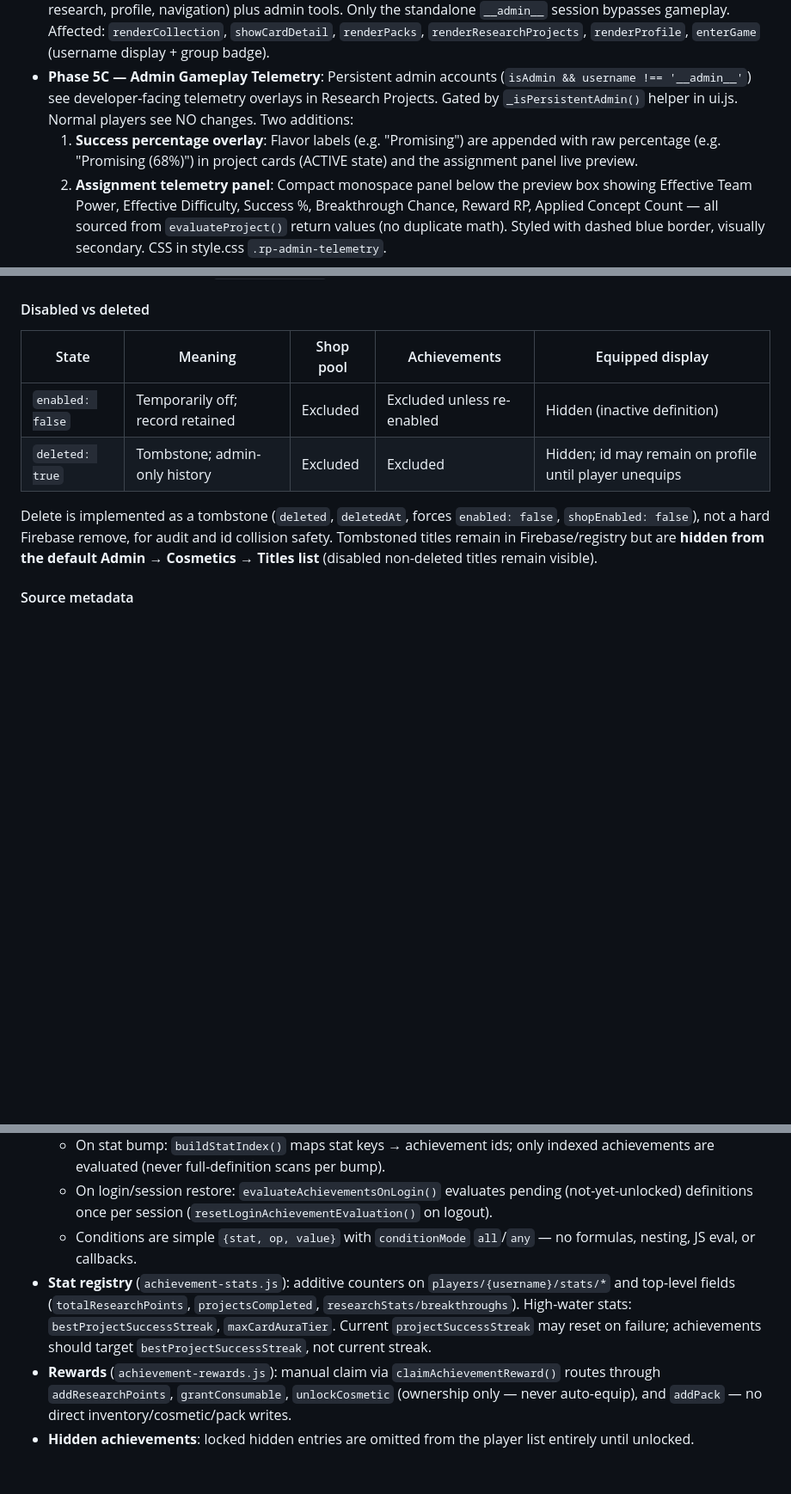
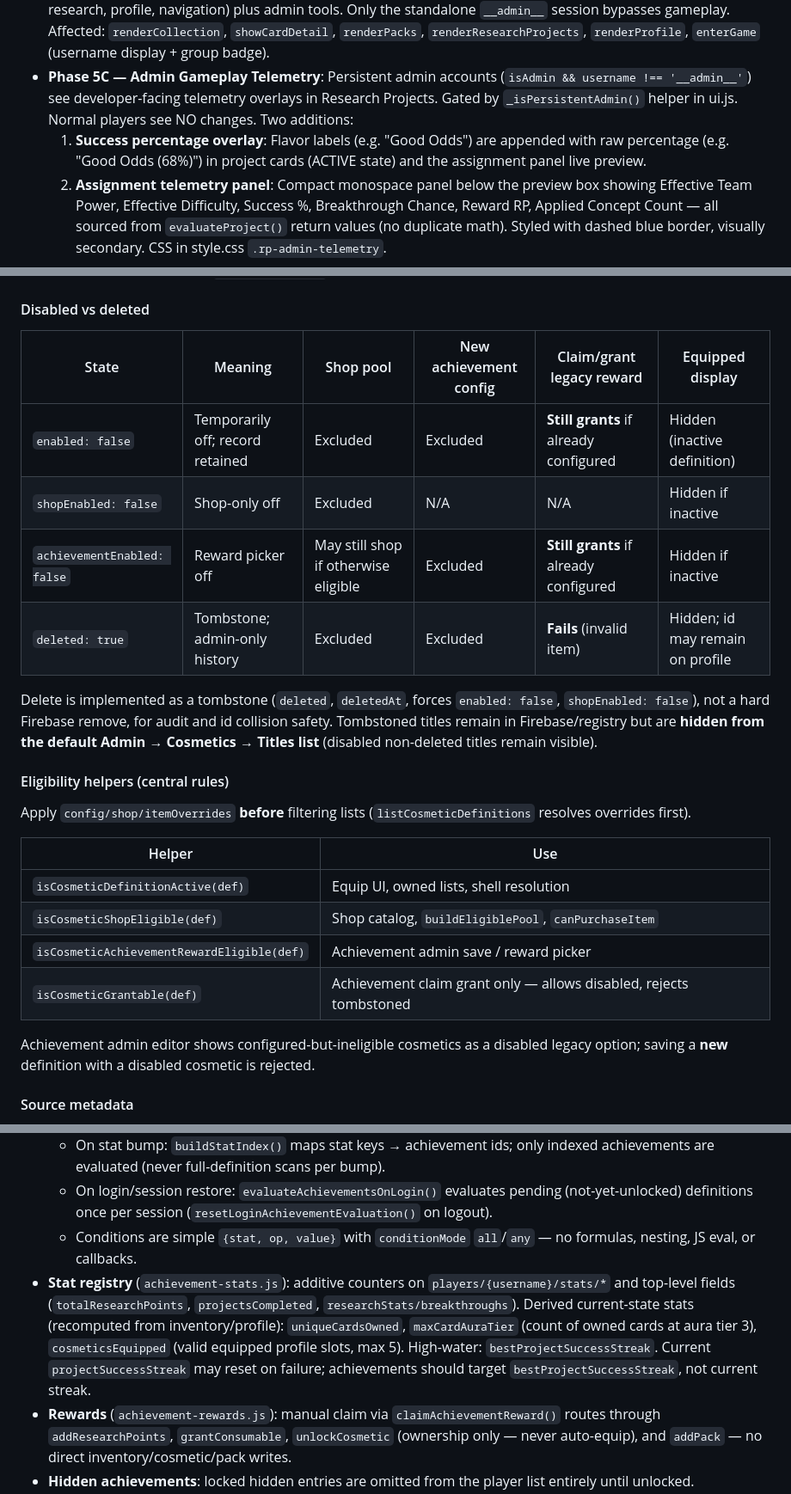
Before and after one commit to Silentra/Quantum-collectors, a Markdown page: ARCHITECTURE.md, 3 parts joined by grey strips. Shown at 86% size. Drawn GitHub-style; blank space fills up the shorter version.

```diff
--- a/ARCHITECTURE.md
+++ b/ARCHITECTURE.md
@@ -270,7 +270,7 @@ Canonical resolver for player-facing card images. **No per-card paths in Firebas
 - **Phase 5B — Admin Account Management**: admin player-detail panel (`showPlayerDetail()` in ui.js) has Promote/Remove Admin and Toggle Trade Restriction controls, all confirmation-gated. Self-demotion blocked. Player list shows ADMIN and TRADE LOCKED badges.
 - **Phase 5B-2 — Persistent Admin Gameplay Fix**: All gameplay rendering guards in ui.js now check `session.username === '__admin__'` (standalone emergency admin) instead of `session.isAdmin` (which also matches persistent admin players). Persistent admin accounts get full gameplay access (collection, packs, research, profile, navigation) plus admin tools. Only the standalone `__admin__` session bypasses gameplay. Affected: `renderCollection`, `showCardDetail`, `renderPacks`, `renderResearchProjects`, `renderProfile`, `enterGame` (username display + group badge).
 - **Phase 5C — Admin Gameplay Telemetry**: Persistent admin accounts (`isAdmin && username !== '__admin__'`) see developer-facing telemetry overlays in Research Projects. Gated by `_isPersistentAdmin()` helper in ui.js. Normal players see NO changes. Two additions:
-  1. **Success percentage overlay**: Flavor labels (e.g. "Promising") are appended with raw percentage (e.g. "Promising (68%)") in project cards (ACTIVE state) and the assignment panel live preview.
+  1. **Success percentage overlay**: Flavor labels (e.g. "Good Odds") are appended with raw percentage (e.g. "Good Odds (68%)") in project cards (ACTIVE state) and the assignment panel live preview.
   2. **Assignment telemetry panel**: Compact monospace panel below the preview box showing Effective Team Power, Effective Difficulty, Success %, Breakthrough Chance, Reward RP, Applied Concept Count — all sourced from `evaluateProject()` return values (no duplicate math). Styled with dashed blue border, visually secondary. CSS in style.css `.rp-admin-telemetry`.
 
 ### Admin Foundation (js/admin.js)
@@ -560,12 +560,27 @@ Admin create/edit rejects duplicates using normalized keys: trim, collapse white
 
 #### Disabled vs deleted
 
-| State | Meaning | Shop pool | Achievements | Equipped display |
-|-------|---------|-----------|--------------|------------------|
-| `enabled: false` | Temporarily off; record retained | Excluded | Excluded unless re-enabled | Hidden (inactive definition) |
-| `deleted: true` | Tombstone; admin-only history | Excluded | Excluded | Hidden; id may remain on profile until player unequips |
+| State | Meaning | Shop pool | New achievement config | Claim/grant legacy reward | Equipped display |
+|-------|---------|-----------|------------------------|---------------------------|------------------|
+| `enabled: false` | Temporarily off; record retained | Excluded | Excluded | **Still grants** if already configured | Hidden (inactive definition) |
+| `shopEnabled: false` | Shop-only off | Excluded | N/A | N/A | Hidden if inactive |
+| `achievementEnabled: false` | Reward picker off | May still shop if otherwise eligible | Excluded | **Still grants** if already configured | Hidden if inactive |
+| `deleted: true` | Tombstone; admin-only history | Excluded | Excluded | **Fails** (invalid item) | Hidden; id may remain on profile |
 
 Delete is implemented as a tombstone (`deleted`, `deletedAt`, forces `enabled: false`, `shopEnabled: false`), not a hard Firebase remove, for audit and id collision safety. Tombstoned titles remain in Firebase/registry but are **hidden from the default Admin → Cosmetics → Titles list** (disabled non-deleted titles remain visible).
+
+#### Eligibility helpers (central rules)
+
+Apply `config/shop/itemOverrides` **before** filtering lists (`listCosmeticDefinitions` resolves overrides first).
+
+| Helper | Use |
+|--------|-----|
+| `isCosmeticDefinitionActive(def)` | Equip UI, owned lists, shell resolution |
+| `isCosmeticShopEligible(def)` | Shop catalog, `buildEligiblePool`, `canPurchaseItem` |
+| `isCosmeticAchievementRewardEligible(def)` | Achievement admin save / reward picker |
+| `isCosmeticGrantable(def)` | Achievement claim grant only — allows disabled, rejects tombstoned |
+
+Achievement admin editor shows configured-but-ineligible cosmetics as a disabled legacy option; saving a **new** definition with a disabled cosmetic is rejected.
 
 #### Source metadata
 
@@ -789,7 +804,7 @@ Firebase path: `config/cosmetics/definitions/{titleId}`.
   - On stat bump: `buildStatIndex()` maps stat keys → achievement ids; only indexed achievements are evaluated (never full-definition scans per bump).
   - On login/session restore: `evaluateAchievementsOnLogin()` evaluates pending (not-yet-unlocked) definitions once per session (`resetLoginAchievementEvaluation()` on logout).
   - Conditions are simple `{stat, op, value}` with `conditionMode` `all`/`any` — no formulas, nesting, JS eval, or callbacks.
-- **Stat registry** (`achievement-stats.js`): additive counters on `players/{username}/stats/*` and top-level fields (`totalResearchPoints`, `projectsCompleted`, `researchStats/breakthroughs`). High-water stats: `bestProjectSuccessStreak`, `maxCardAuraTier`. Current `projectSuccessStreak` may reset on failure; achievements should target `bestProjectSuccessStreak`, not current streak.
+- **Stat registry** (`achievement-stats.js`): additive counters on `players/{username}/stats/*` and top-level fields (`totalResearchPoints`, `projectsCompleted`, `researchStats/breakthroughs`). Derived current-state stats (recomputed from inventory/profile): `uniqueCardsOwned`, `maxCardAuraTier` (count of owned cards at aura tier 3), `cosmeticsEquipped` (valid equipped profile slots, max 5). High-water: `bestProjectSuccessStreak`. Current `projectSuccessStreak` may reset on failure; achievements should target `bestProjectSuccessStreak`, not current streak.
 - **Rewards** (`achievement-rewards.js`): manual claim via `claimAchievementReward()` routes through `addResearchPoints`, `grantConsumable`, `unlockCosmetic` (ownership only — never auto-equip), and `addPack` — no direct inventory/cosmetic/pack writes.
 - **Hidden achievements**: locked hidden entries are omitted from the player list entirely until unlocked.
 - **UI**: `achievements-ui.js` (profile panel only); `achievements-admin.js` (simplified CRUD, auto IDs on create, drag-and-drop `sortOrder`, reward dropdowns).
```
